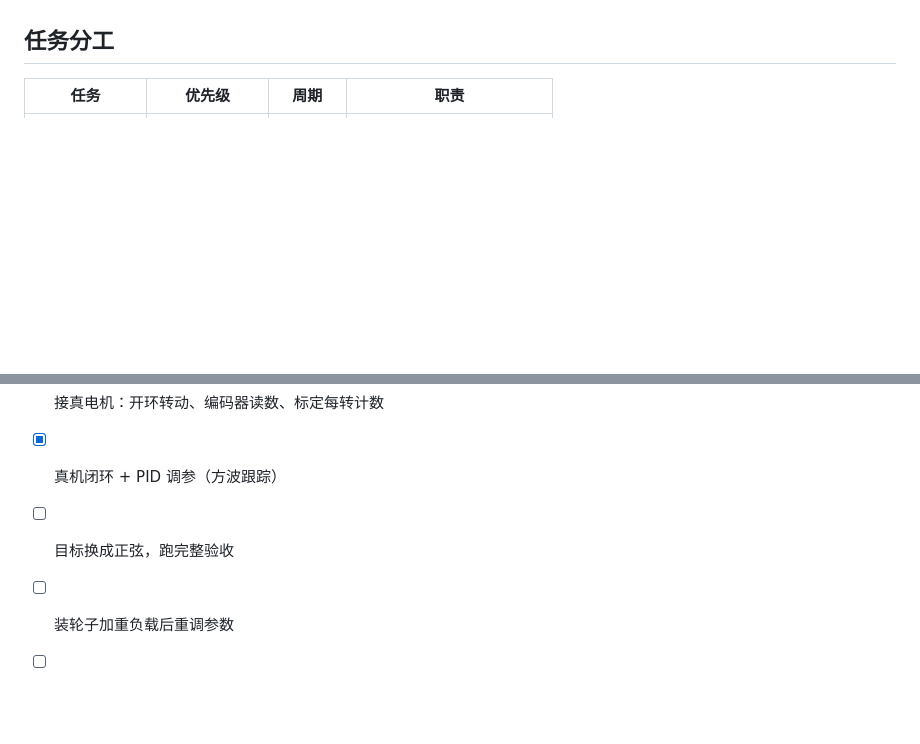
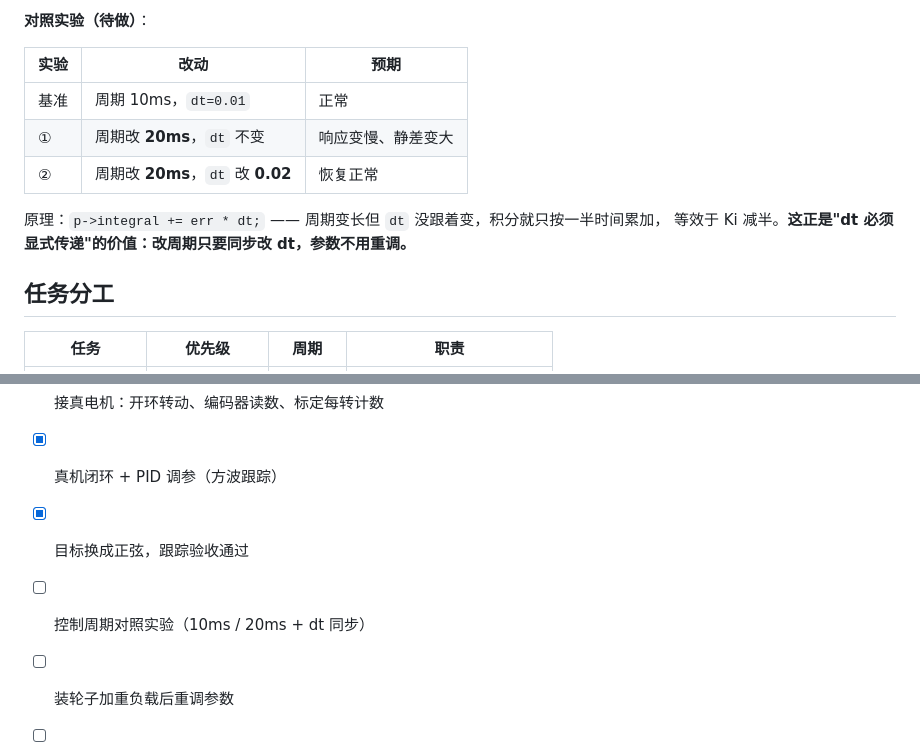
Before and after one commit to Breeze-Lix/STM32, a Markdown page: README.md, 2 parts joined by grey strips. GitHub-like rendering; blank space fills up the shorter version.

```diff
--- a/README.md
+++ b/README.md
@@ -394,3 +444,14 @@ D 的作用是**在误差快速减小时提前收力**，而不是等冲过头
+**对照实验（待做）**：
+
+| 实验 | 改动 | 预期 |
+|---|---|---|
+| 基准 | 周期 10ms，`dt=0.01` | 正常 |
+| ① | 周期改 **20ms**，`dt` 不变 | 响应变慢、静差变大 |
+| ② | 周期改 **20ms**，`dt` 改 **0.02** | 恢复正常 |
+
+原理：`p->integral += err * dt;` —— 周期变长但 `dt` 没跟着变，积分就只按一半时间累加，
+等效于 Ki 减半。**这正是"dt 必须显式传递"的价值：改周期只要同步改 dt，参数不用重调。**
+
 ## 任务分工
 
 | 任务 | 优先级 | 周期 | 职责 |
@@ -409,6 +470,7 @@ D 的作用是**在误差快速减小时提前收力**，而不是等冲过头
 - [x] 阶跃响应的实测曲线与数据（仿真）
 - [x] 接真电机：开环转动、编码器读数、标定每转计数
 - [x] 真机闭环 + PID 调参（方波跟踪）
-- [ ] 目标换成正弦，跑完整验收
+- [x] 目标换成正弦，跟踪验收通过
+- [ ] 控制周期对照实验（10ms / 20ms + dt 同步）
 - [ ] 装轮子加重负载后重调参数
 - [ ] 4 轮麦轮底盘的多路 PID
```
Also changed, not shown: other parts of README.md (+50 -0 lines), image/sine_track.png (added), 2 other files.
